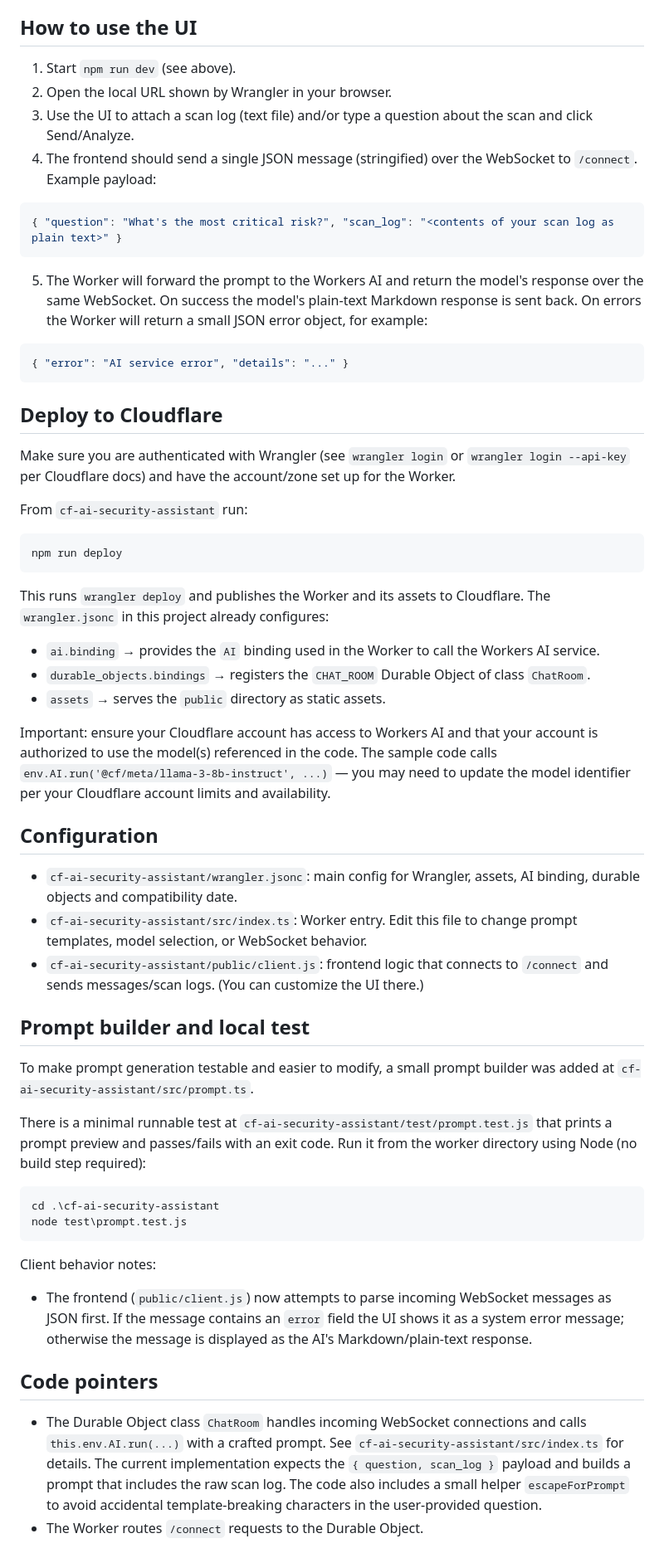
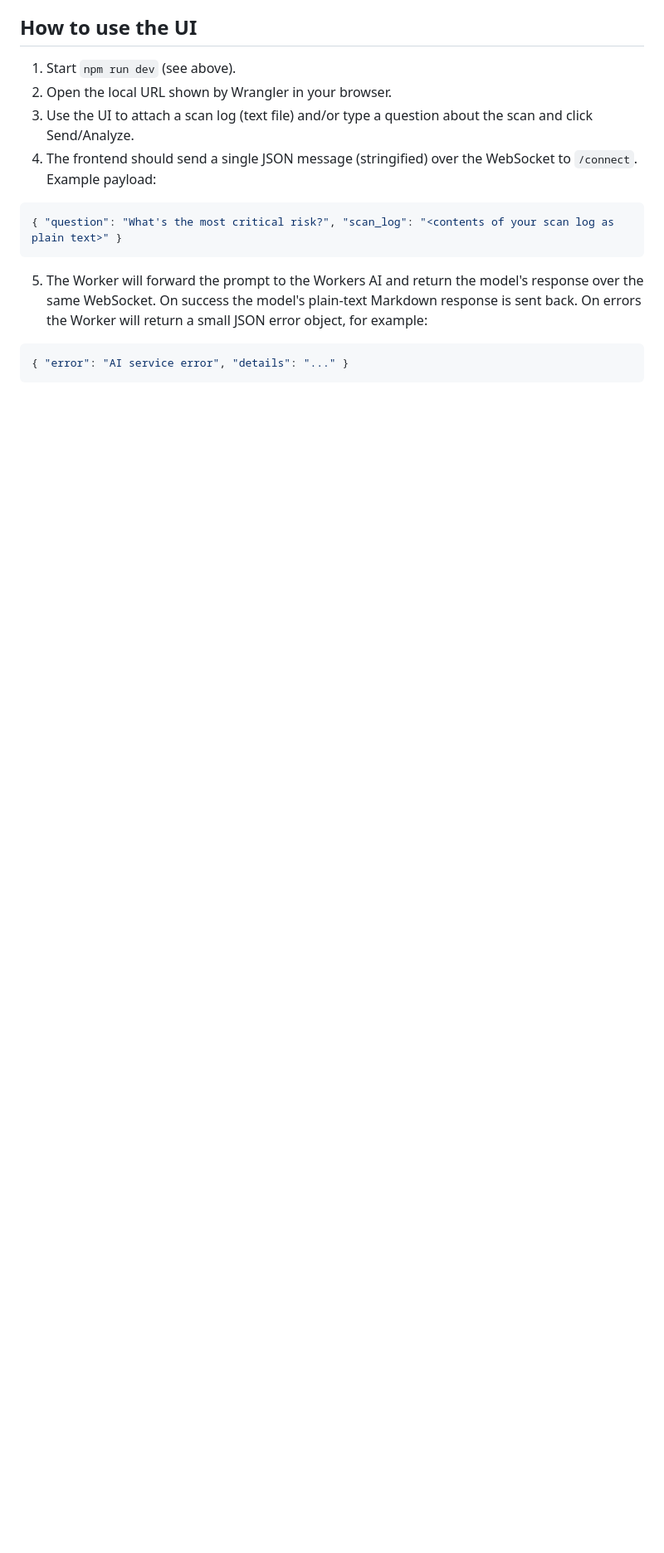
Before and after one commit to Uche-chukwu-m/cf_ai_security_recon_agent, a Markdown page: README.md, the part around one of its changes. Shown at 83% size. Drawn GitHub-style; blank space fills up the shorter version.

Commit message:
edited readme
Removed the deployment instructions for Cloudflare and related configuration details from the README.

````diff
--- a/README.md
+++ b/README.md
@@ -67,47 +67,3 @@ Tips:
 { "error": "AI service error", "details": "..." }
 ```
 
-## Deploy to Cloudflare
-
-Make sure you are authenticated with Wrangler (see `wrangler login` or `wrangler login --api-key` per Cloudflare docs) and have the account/zone set up for the Worker.
-
-From `cf-ai-security-assistant` run:
-
-```powershell
-npm run deploy
-```
-
-This runs `wrangler deploy` and publishes the Worker and its assets to Cloudflare. The `wrangler.jsonc` in this project already configures:
-
-- `ai.binding` → provides the `AI` binding used in the Worker to call the Workers AI service.
-- `durable_objects.bindings` → registers the `CHAT_ROOM` Durable Object of class `ChatRoom`.
-- `assets` → serves the `public` directory as static assets.
-
-Important: ensure your Cloudflare account has access to Workers AI and that your account is authorized to use the model(s) referenced in the code. The sample code calls `env.AI.run('@cf/meta/llama-3-8b-instruct', ...)` — you may need to update the model identifier per your Cloudflare account limits and availability.
-
-## Configuration
-
-- `cf-ai-security-assistant/wrangler.jsonc`: main config for Wrangler, assets, AI binding, durable objects and compatibility date.
-- `cf-ai-security-assistant/src/index.ts`: Worker entry. Edit this file to change prompt templates, model selection, or WebSocket behavior.
-- `cf-ai-security-assistant/public/client.js`: frontend logic that connects to `/connect` and sends messages/scan logs. (You can customize the UI there.)
-
-## Prompt builder and local test
-
-To make prompt generation testable and easier to modify, a small prompt builder was added at `cf-ai-security-assistant/src/prompt.ts`.
-
-There is a minimal runnable test at `cf-ai-security-assistant/test/prompt.test.js` that prints a prompt preview and passes/fails with an exit code. Run it from the worker directory using Node (no build step required):
-
-```powershell
-cd .\cf-ai-security-assistant
-node test\prompt.test.js
-```
-
-Client behavior notes:
-- The frontend (`public/client.js`) now attempts to parse incoming WebSocket messages as JSON first. If the message contains an `error` field the UI shows it as a system error message; otherwise the message is displayed as the AI's Markdown/plain-text response.
-
-
-## Code pointers
-
-- The Durable Object class `ChatRoom` handles incoming WebSocket connections and calls `this.env.AI.run(...)` with a crafted prompt. See `cf-ai-security-assistant/src/index.ts` for details. The current implementation expects the `{ question, scan_log }` payload and builds a prompt that includes the raw scan log. The code also includes a small helper `escapeForPrompt` to avoid accidental template-breaking characters in the user-provided question.
-- The Worker routes `/connect` requests to the Durable Object.
-
````
Also changed, not shown: other parts of README.md (+0 -16 lines).
